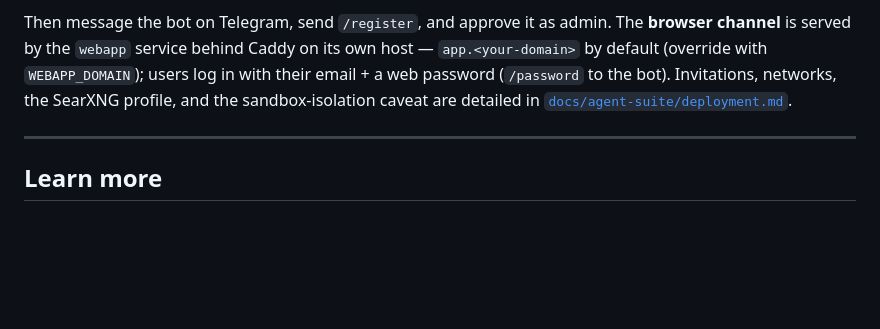
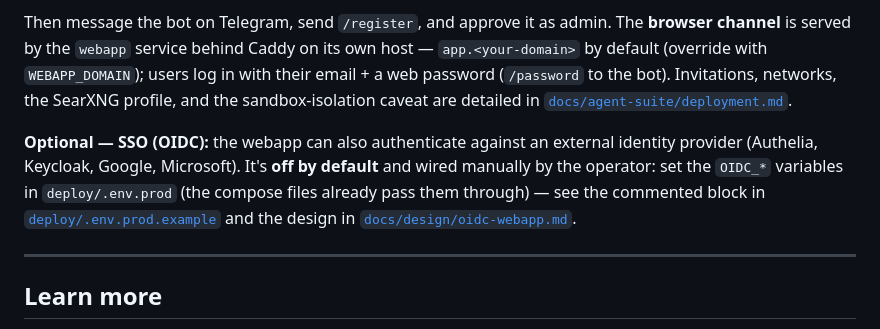
Before and after one commit to SJK-py/backplaned-agents, a Markdown page: README.md, the part around the change. Rendered like a GitHub page; blank space fills up the shorter version.

Commit message:
docs(readme): note optional OIDC/SSO for the webapp
Brief pointer in the QuickStart: SSO is off by default and wired manually
by the operator via OIDC_* in deploy/.env.prod (links to .env.prod.example
and the design doc).

```diff
--- a/README.md
+++ b/README.md
@@ -81,6 +81,8 @@ Compose brings everything up in dependency order: schema **migrations** → a on
 
 Then message the bot on Telegram, send `/register`, and approve it as admin. The **browser channel** is served by the `webapp` service behind Caddy on its own host — `app.<your-domain>` by default (override with `WEBAPP_DOMAIN`); users log in with their email + a web password (`/password` to the bot). Invitations, networks, the SearXNG profile, and the sandbox-isolation caveat are detailed in [`docs/agent-suite/deployment.md`](./docs/agent-suite/deployment.md).
 
+**Optional — SSO (OIDC):** the webapp can also authenticate against an external identity provider (Authelia, Keycloak, Google, Microsoft). It's **off by default** and wired manually by the operator: set the `OIDC_*` variables in `deploy/.env.prod` (the compose files already pass them through) — see the commented block in [`deploy/.env.prod.example`](./deploy/.env.prod.example) and the design in [`docs/design/oidc-webapp.md`](./docs/design/oidc-webapp.md).
+
 ---
 
 ## Learn more
```
